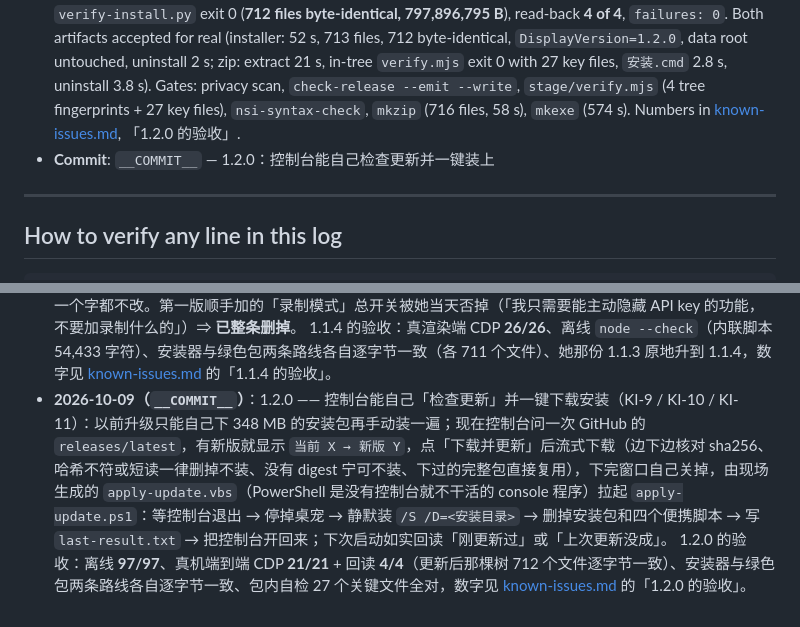
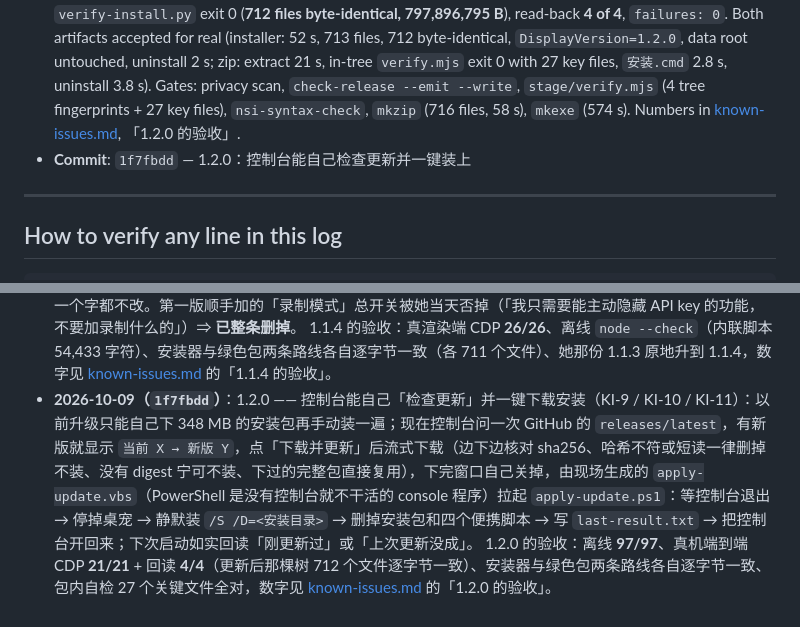
Before and after one commit to 12we21/cute-fat-fish-pet, a Markdown page: docs/development-log.md, 2 parts joined by grey strips. GitHub-like rendering.

Commit message:
Docs: record the 1.2.0 commit hash in the development log

```diff
--- a/docs/development-log.md
+++ b/docs/development-log.md
@@ -158,7 +158,7 @@ That import is the baseline for everything else. **232 of the 243 files in the p
   - `launcher/index.html` **95,329 B → 102,900 B**: `#checkUpdate` / `#doUpdate` / `#updateTag` / `#updateMsg` / `#updateBar` wired up — 「还没检查过」 → `当前 X → 新版 Y`, live download progress, the 「马上关掉窗口开始装」 hand-off, and on the next start 「刚更新过」 / 「上次更新没成」.
   - Version 1.2.0 in the four `package.json` files and the `!define APP_VER` default of `build/installer.nsi`; `verify.mjs` pins `launcher/update.js` as a 27th key file (the launcher tree grows from 9 to 10 files); `docs/release-notes-1.2.0.md` added; [known-issues.md](known-issues.md) gained KI-9 (the streamed download never wrote to disk — the hash matched because the hash and the file were fed the same chunks), KI-10 (the hand-off) and KI-11 (a PowerShell array built with `+` instead of `,` silently produced one file name).
 - **Verification**: offline `_accept/test-update.cjs` — **97 of 97** against a fake feed (cache reuse, short read, digest mismatch, a missing digest, the alias picker, the generated script's text, the VBS launcher); a hand-off rehearsal (`_accept/_probe/vbs-handoff.cjs`) against a fake root — 8 log lines, `ok=1`, the legacy scripts cleaned, the installer deleted, both generated scripts self-deleted. Then the real thing: `_accept/run-update-live.ps1` with a fake GitHub feed and the real 1.2.0 installer — the CDP-driven live run **21 of 21** (button disabled first, `当前 1.1.4 → 新版 1.2.0`, progress samples, the hand-off line, the full update log up to `收工`), `verify-install.py` exit 0 (**712 files byte-identical, 797,896,795 B**), read-back **4 of 4**, `failures: 0`. Both artifacts accepted for real (installer: 52 s, 713 files, 712 byte-identical, `DisplayVersion=1.2.0`, data root untouched, uninstall 2 s; zip: extract 21 s, in-tree `verify.mjs` exit 0 with 27 key files, `安装.cmd` 2.8 s, uninstall 3.8 s). Gates: privacy scan, `check-release --emit --write`, `stage/verify.mjs` (4 tree fingerprints + 27 key files), `nsi-syntax-check`, `mkzip` (716 files, 58 s), `mkexe` (574 s). Numbers in [known-issues.md](known-issues.md), 「1.2.0 的验收」.
-- **Commit**: `__COMMIT__` — 1.2.0：控制台能自己检查更新并一键装上
+- **Commit**: `1f7fbdd` — 1.2.0：控制台能自己检查更新并一键装上
 
 ---
 
@@ -210,5 +210,5 @@ Then reproduce the acceptance run: install the setup silently into a scratch dir
 1.1.3 的验收：离线回归 **72/72**、真渲染端 CDP **21/21**（含真主进程开窗）、包内自检全过（顺带修掉自检对右键菜单的假阴性），数字见 [known-issues.md](known-issues.md) 的「1.1.3 的验收」。
 - **2026-10-09（`d30a214`）**：1.1.4 —— 控制台可以主动把 API Key 藏起来（KI-8）：联网模型那两个 Key 输入框以前是 `type="text"`，打开控制台就把明文密钥摆在脸上，终端 / 适配日志 / 权限日志 / 页脚也可能把它打出来；现在两个框默认就是圆点、各配一个「显示 / 隐藏」按钮由她自己决定什么时候看，并在写入终端前按三种形状脱敏（已保存的那把密钥整串、`sk-…`、`Bearer …`），其余文字（含 `C:\Users\…` 这种普通路径）一个字都不改。第一版顺手加的「录制模式」总开关被她当天否掉（「我只需要能主动隐藏 API key 的功能，不要加录制什么的」）⇒ **已整条删掉**。
 1.1.4 的验收：真渲染端 CDP **26/26**、离线 `node --check`（内联脚本 54,433 字符）、安装器与绿色包两条路线各自逐字节一致（各 711 个文件）、她那份 1.1.3 原地升到 1.1.4，数字见 [known-issues.md](known-issues.md) 的「1.1.4 的验收」。
-- **2026-10-09（`__COMMIT__`）**：1.2.0 —— 控制台能自己「检查更新」并一键下载安装（KI-9 / KI-10 / KI-11）：以前升级只能自己下 348 MB 的安装包再手动装一遍；现在控制台问一次 GitHub 的 `releases/latest`，有新版就显示 `当前 X → 新版 Y`，点「下载并更新」后流式下载（边下边核对 sha256、哈希不符或短读一律删掉不装、没有 digest 宁可不装、下过的完整包直接复用），下完窗口自己关掉，由现场生成的 `apply-update.vbs`（PowerShell 是没有控制台就不干活的 console 程序）拉起 `apply-update.ps1`：等控制台退出 → 停掉桌宠 → 静默装 `/S /D=<安装目录>` → 删掉安装包和四个便携脚本 → 写 `last-result.txt` → 把控制台开回来；下次启动如实回读「刚更新过」或「上次更新没成」。
+- **2026-10-09（`1f7fbdd`）**：1.2.0 —— 控制台能自己「检查更新」并一键下载安装（KI-9 / KI-10 / KI-11）：以前升级只能自己下 348 MB 的安装包再手动装一遍；现在控制台问一次 GitHub 的 `releases/latest`，有新版就显示 `当前 X → 新版 Y`，点「下载并更新」后流式下载（边下边核对 sha256、哈希不符或短读一律删掉不装、没有 digest 宁可不装、下过的完整包直接复用），下完窗口自己关掉，由现场生成的 `apply-update.vbs`（PowerShell 是没有控制台就不干活的 console 程序）拉起 `apply-update.ps1`：等控制台退出 → 停掉桌宠 → 静默装 `/S /D=<安装目录>` → 删掉安装包和四个便携脚本 → 写 `last-result.txt` → 把控制台开回来；下次启动如实回读「刚更新过」或「上次更新没成」。
 1.2.0 的验收：离线 **97/97**、真机端到端 CDP **21/21** + 回读 **4/4**（更新后那棵树 712 个文件逐字节一致）、安装器与绿色包两条路线各自逐字节一致、包内自检 27 个关键文件全对，数字见 [known-issues.md](known-issues.md) 的「1.2.0 的验收」。
```
